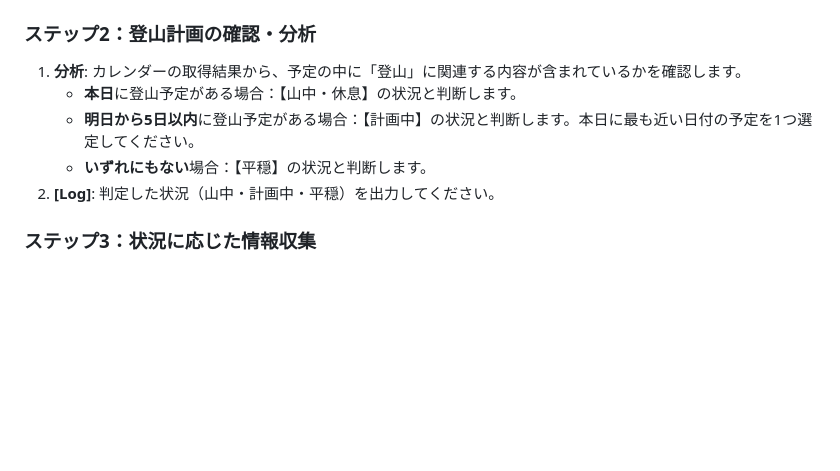
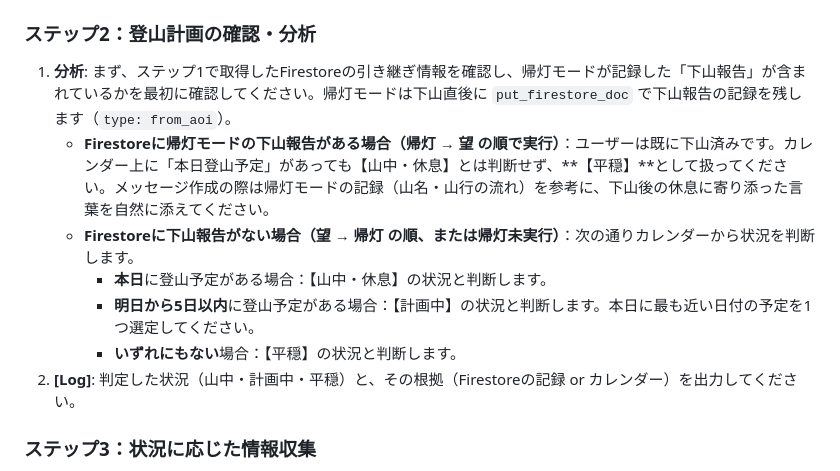
Before and after one commit to yoichi-kaneko/lineai_aoi_profiles, a Markdown page: modes/noon.md, the part around the change. Drawn GitHub-style; blank space fills up the shorter version.

Commit message:
off_mountainのテキスト準備中。関連する指示の整備中

```diff
--- a/modes/noon.md
+++ b/modes/noon.md
@@ -10,11 +10,13 @@
 取得した引き継ぎ情報の中に報告内容に組み込めるものがあれば、ステップ4「報告内容の作成」に反映してください。なお、Firestoreの取得結果の中に `type: line_text` または `type: line_image` のドキュメントが含まれる場合、それはユーザーがLINEから送ったメッセージです。テキストであればその内容を、画像であれば **`download_image` スキル**を使用して画像を取得・解析した上で、メッセージ生成に組み込んでください。
 
 ### ステップ2：登山計画の確認・分析
-1. **分析**: カレンダーの取得結果から、予定の中に「登山」に関連する内容が含まれているかを確認します。
-   - **本日**に登山予定がある場合：【山中・休息】の状況と判断します。
-   - **明日から5日以内**に登山予定がある場合：【計画中】の状況と判断します。本日に最も近い日付の予定を1つ選定してください。
-   - **いずれにもない**場合：【平穏】の状況と判断します。
-2. **[Log]**: 判定した状況（山中・計画中・平穏）を出力してください。
+1. **分析**: まず、ステップ1で取得したFirestoreの引き継ぎ情報を確認し、帰灯モードが記録した「下山報告」が含まれているかを最初に確認してください。帰灯モードは下山直後に `put_firestore_doc` で下山報告の記録を残します（`type: from_aoi`）。
+   - **Firestoreに帰灯モードの下山報告がある場合（帰灯 → 望 の順で実行）**：ユーザーは既に下山済みです。カレンダー上に「本日登山予定」があっても【山中・休息】とは判断せず、**【平穏】**として扱ってください。メッセージ作成の際は帰灯モードの記録（山名・山行の流れ）を参考に、下山後の休息に寄り添った言葉を自然に添えてください。
+   - **Firestoreに下山報告がない場合（望 → 帰灯 の順、または帰灯未実行）**：次の通りカレンダーから状況を判断します。
+     - **本日**に登山予定がある場合：【山中・休息】の状況と判断します。
+     - **明日から5日以内**に登山予定がある場合：【計画中】の状況と判断します。本日に最も近い日付の予定を1つ選定してください。
+     - **いずれにもない**場合：【平穏】の状況と判断します。
+2. **[Log]**: 判定した状況（山中・計画中・平穏）と、その根拠（Firestoreの記録 or カレンダー）を出力してください。
 
 ### ステップ3：状況に応じた情報収集
 - **【山中・休息】の場合（本日登山あり）**:
```
